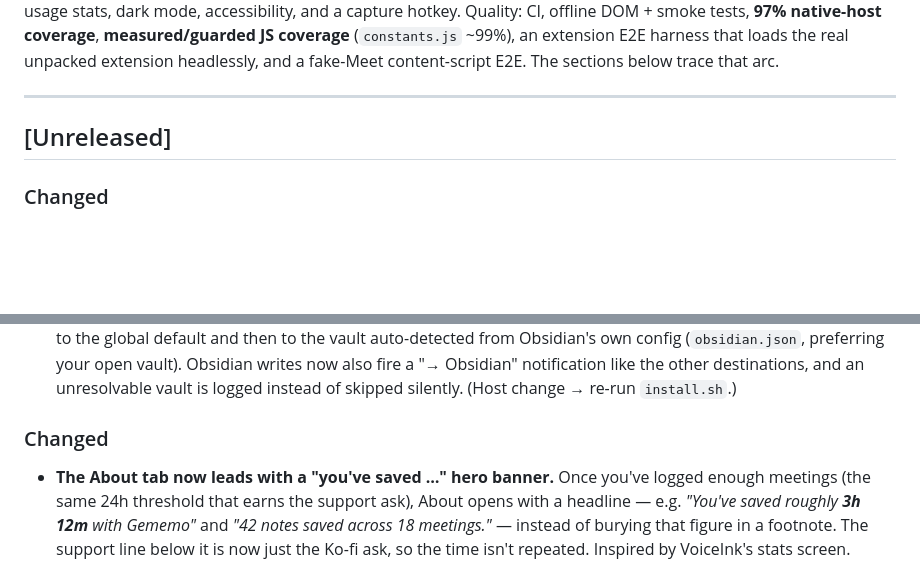
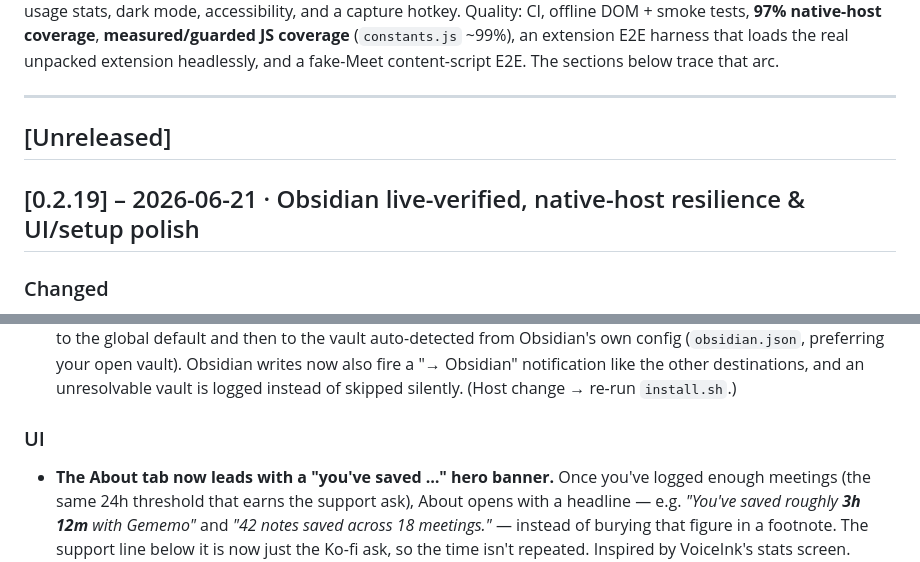
Before and after one commit to caasols/gememo, a Markdown page: CHANGELOG.md, 2 parts joined by grey strips. Drawn GitHub-style; blank space fills up the shorter version.

Commit message:
docs(changelog): cut 0.2.19 — promote Unreleased to the 0.2.19 release section
Dated 2026-06-21. Bundles the accumulated batch: Obsidian live-verification
(readable titles, HH:MM, kept punctuation, blank-vault auto-detect), native-host
resilience (top-level crash guard, 12s Calendar timeout, beta-gated enrichment),
UI/setup polish (living-status Today card, About hero, Welcome dismiss cross),
the install.sh Craft-glob fix, and the gcal/gdocs token-refresh tests.

```diff
--- a/CHANGELOG.md
+++ b/CHANGELOG.md
@@ -13,6 +13,8 @@ Gememo started as a single-file proof-of-concept that could leave a Google Meet
 
 ## [Unreleased]
 
+## [0.2.19] – 2026-06-21 · Obsidian live-verified, native-host resilience & UI/setup polish
+
 ### Changed
 - **The Welcome card's "Dismiss" link is now a compact ✕.** The first-run checklist's text "Dismiss" link is replaced by a small blue ✕ button in the card's top-right corner — lighter and more conventional for dismissing a panel. Same behavior (hides the card and remembers it), now an accessible icon button (`aria-label="Dismiss"`, focus ring) instead of a text link. (Extension reload only — no host change.)
 - **Google Calendar enrichment is now gated behind the Experimental (beta) flag.** It's an opt-in extra that adds the matching event's attendees/agenda to a note's frontmatter, but a persisted connection was running on every capture even with Experimental off — and an expired token could stall the save. Enrichment now runs only when **both** Calendar is connected **and** Experimental is enabled; with beta off it's never invoked. The Calendar widget already lived in the beta section of Settings.
@@ -25,7 +27,7 @@ Gememo started as a single-file proof-of-concept that could leave a Google Meet
 - **Obsidian notes now get a readable title instead of a lowercased hyphen-slug.** Obsidian shows the filename as the note's title, so notes were titled `20260616-1129-trip-advisor-migration-discussion` — a machine slug. They're now named like Craft shows them, e.g. `20260616 11:29 Trip Advisor Migration Discussion` (real words and casing, a `HH:MM` time, illegal characters dropped). A long title is trimmed at a word boundary rather than mid-word. Internal backup/snapshot filenames still use the slug, so recovery is unaffected. (Host change → re-run `install.sh`.)
 - **An Obsidian "additional destination" with a blank vault no longer silently does nothing.** The vault field's hint said "uses your vault if blank," but that fallback was never implemented — so if Obsidian wasn't your *primary* output (e.g. Craft primary + Obsidian as an extra), a blank row meant the host skipped Obsidian on every capture with no note, log, or notification. The host now makes that promise real: a blank Obsidian vault falls back to the global default and then to the vault auto-detected from Obsidian's own config (`obsidian.json`, preferring your open vault). Obsidian writes now also fire a "→ Obsidian" notification like the other destinations, and an unresolvable vault is logged instead of skipped silently. (Host change → re-run `install.sh`.)
 
-### Changed
+### UI
 - **The About tab now leads with a "you've saved …" hero banner.** Once you've logged enough meetings (the same 24h threshold that earns the support ask), About opens with a headline — e.g. _"You've saved roughly **3h 12m** with Gememo"_ and _"42 notes saved across 18 meetings."_ — instead of burying that figure in a footnote. The support line below it is now just the Ko-fi ask, so the time isn't repeated. Inspired by VoiceInk's stats screen.
 - **The Today tab now opens with one "living status" card instead of three separate boxes.** The status banner, the host line, and the snapshot widget used to stack as three disconnected panels; they're now a single card where Gememo speaks in the first person ("I'm in your meeting — I'll save your notes when you leave") with a pulsing dot and one compact detail line underneath — e.g. _"You've been here 12 min · 3 snapshots · next in 4m 4s."_ The chevron still expands the latest snapshot preview inline. Idle copy is the friendlier "I'm here whenever you need meeting notes."
 
```
